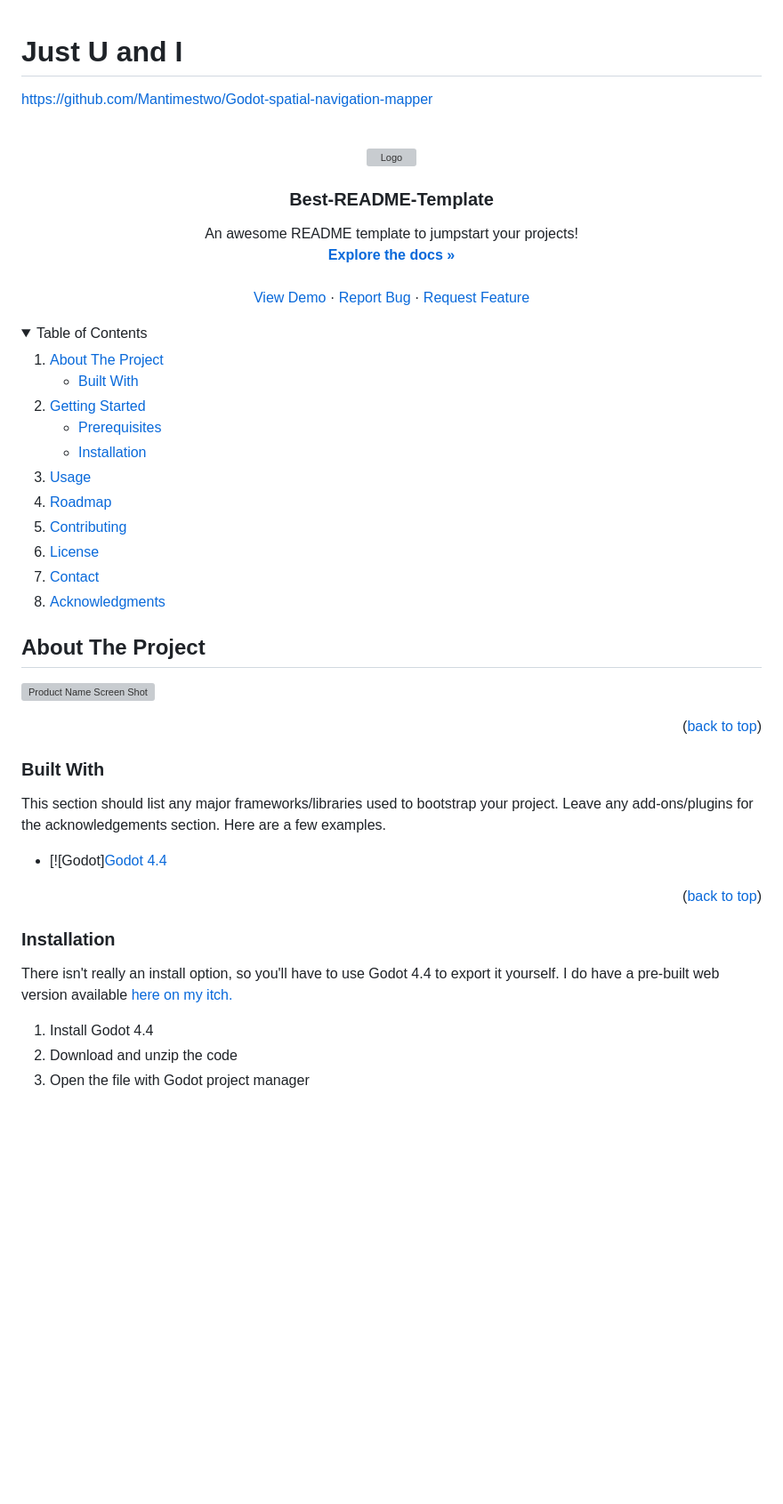
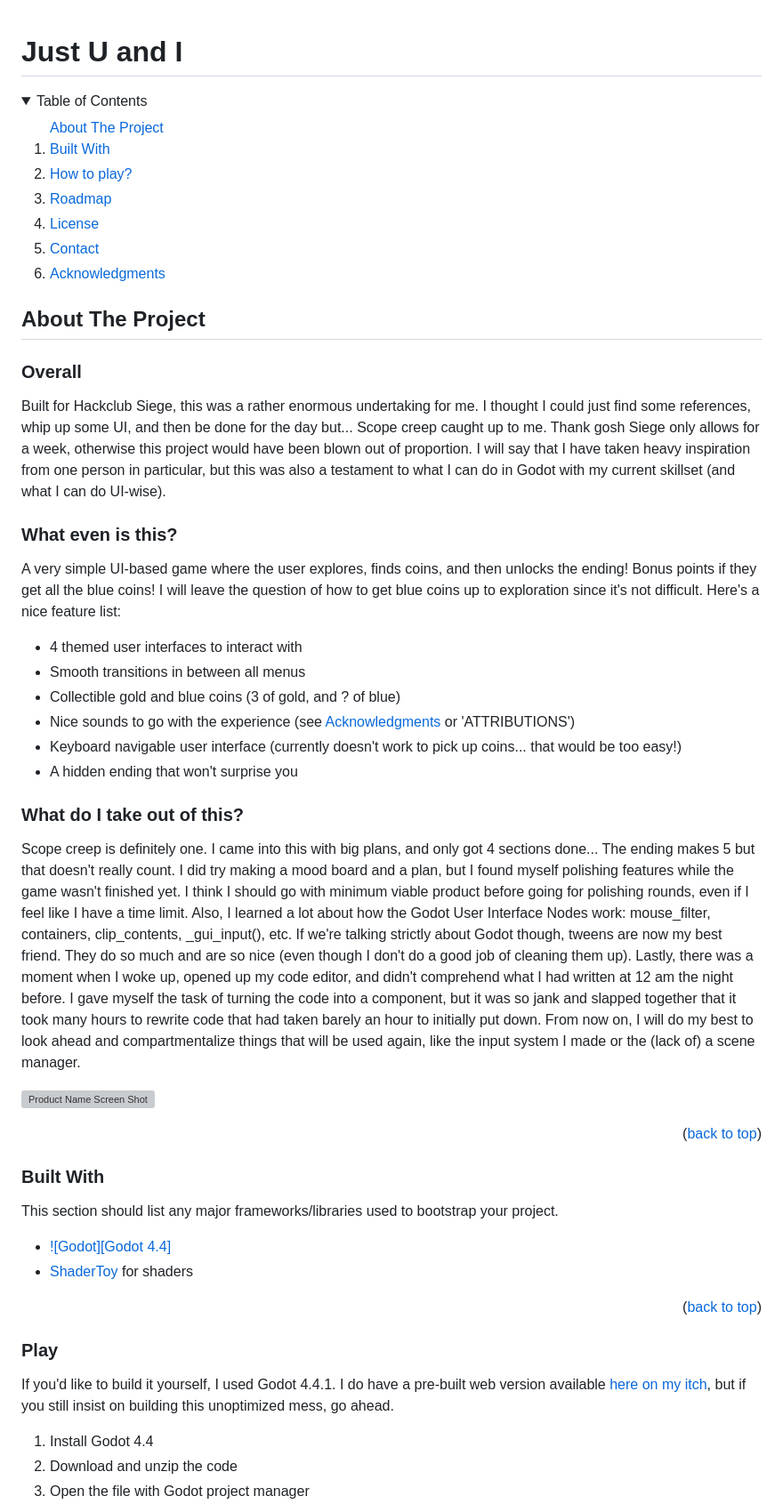
Before and after one commit to PixelSaver/Just-U-and-I, a Markdown page: README.md, the part around one of its changes. Shown at 89% size. Rendered like a GitHub page; folded sections open; blank space fills up the shorter version; grey boxes are pictures that could not be loaded.

```diff
--- a/README.md
+++ b/README.md
@@ -1,6 +1,4 @@
 # Just U and I
-
-https://github.com/Mantimestwo/Godot-spatial-navigation-mapper
 
 
 
@@ -25,6 +23,7 @@ https://github.com/Mantimestwo/Godot-spatial-navigation-mapper
 
 
 <!-- PROJECT LOGO -->
+<!--
 <br />
 <div align="center">
   <a href="https://github.com/othneildrew/Best-README-Template">
@@ -46,29 +45,18 @@ https://github.com/Mantimestwo/Godot-spatial-navigation-mapper
 	<a href="https://github.com/othneildrew/Best-README-Template/issues/new?labels=enhancement&template=feature-request---.md">Request Feature</a>
   </p>
 </div>
-
+-->
 
 
 <!-- TABLE OF CONTENTS -->
 <details>
   <summary>Table of Contents</summary>
   <ol>
-	<li>
-	  <a href="#about-the-project">About The Project</a>
-	  <ul>
-		<li><a href="#built-with">Built With</a></li>
-	  </ul>
-	</li>
-	<li>
-	  <a href="#getting-started">Getting Started</a>
-	  <ul>
-		<li><a href="#prerequisites">Prerequisites</a></li>
-		<li><a href="#installation">Installation</a></li>
-	  </ul>
-	</li>
-	<li><a href="#usage">Usage</a></li>
+	<a href="#about-the-project">About The Project</a>
+	<li><a href="#built-with">Built With</a></li>
+	</ul>
+	<li><a href="#play">How to play?</a></li>
 	<li><a href="#roadmap">Roadmap</a></li>
-	<li><a href="#contributing">Contributing</a></li>
 	<li><a href="#license">License</a></li>
 	<li><a href="#contact">Contact</a></li>
 	<li><a href="#acknowledgments">Acknowledgments</a></li>
@@ -80,6 +68,23 @@ https://github.com/Mantimestwo/Godot-spatial-navigation-mapper
 <!-- ABOUT THE PROJECT -->
 ## About The Project
 
+### Overall
+Built for Hackclub Siege, this was a rather enormous undertaking for me. I thought I could just find some references, whip up some UI, and then be done for the day but... Scope creep caught up to me. Thank gosh Siege only allows for a week, otherwise this project would have been blown out of proportion. I will say that I have taken heavy inspiration from one person in particular, but this was also a testament to what I can do in Godot with my current skillset (and what I can do UI-wise).
+
+### What even is this?
+A very simple UI-based game where the user explores, finds coins, and then unlocks the ending! Bonus points if they get all the blue coins! I will leave the question of how to get blue coins up to exploration since it's not difficult. Here's a nice feature list:
+* 4 themed user interfaces to interact with
+* Smooth transitions in between all menus
+* Collectible gold and blue coins (3 of gold, and ? of blue)
+* Nice sounds to go with the experience (see <a href="#acknowledgments">Acknowledgments</a> or 'ATTRIBUTIONS')
+* Keyboard navigable user interface (currently doesn't work to pick up coins... that would be too easy!)
+* A hidden ending that won't surprise you
+
+### What do I take out of this?
+Scope creep is definitely one. I came into this with big plans, and only got 4 sections done... The ending makes 5 but that doesn't really count. I did try making a mood board and a plan, but I found myself polishing features while the game wasn't finished yet. I think I should go with minimum viable product before going for polishing rounds, even if I feel like I have a time limit.
+Also, I learned a lot about how the Godot User Interface Nodes work: mouse_filter, containers, clip_contents, _gui_input(), etc. If we're talking strictly about Godot though, tweens are now my best friend. They do so much and are so nice (even though I don't do a good job of cleaning them up).
+Lastly, there was a moment when I woke up, opened up my code editor, and didn't comprehend what I had written at 12 am the night before. I gave myself the task of turning the code into a component, but it was so jank and slapped together that it took many hours to rewrite code that had taken barely an hour to initially put down. From now on, I will do my best to look ahead and compartmentalize things that will be used again, like the input system I made or the (lack of) a scene manager.
+
 [![Product Name Screen Shot][product-screenshot]](https://example.com)
 
 
@@ -90,9 +95,10 @@ https://github.com/Mantimestwo/Godot-spatial-navigation-mapper
 
 ### Built With
 
-This section should list any major frameworks/libraries used to bootstrap your project. Leave any add-ons/plugins for the acknowledgements section. Here are a few examples.
+This section should list any major frameworks/libraries used to bootstrap your project.
 
-* [![Godot][Godot 4.4][Godot-url]
+* [![Godot][Godot 4.4]][Godot-url]
+* [ShaderToy](https://www.shadertoy.com) for shaders
 <!--
 * [![Next][Next.js]][Next-url]
 * [![React][React.js]][React-url]
@@ -107,9 +113,9 @@ This section should list any major frameworks/libraries used to bootstrap your p
 
 
 
-### Installation
+### Play
 
-There isn't really an install option, so you'll have to use Godot 4.4 to export it yourself. I do have a pre-built web version available [here on my itch.](https://pixelsaver.itch.io/just-u-and-i)
+If you'd like to build it yourself, I used Godot 4.4.1. I do have a pre-built web version available [here on my itch](https://pixelsaver.itch.io/just-u-and-i), but if you still insist on building this unoptimized mess, go ahead.
 
 1. Install Godot 4.4
 2. Download and unzip the code
```
Also changed, not shown: other parts of README.md (+13 -10 lines).
